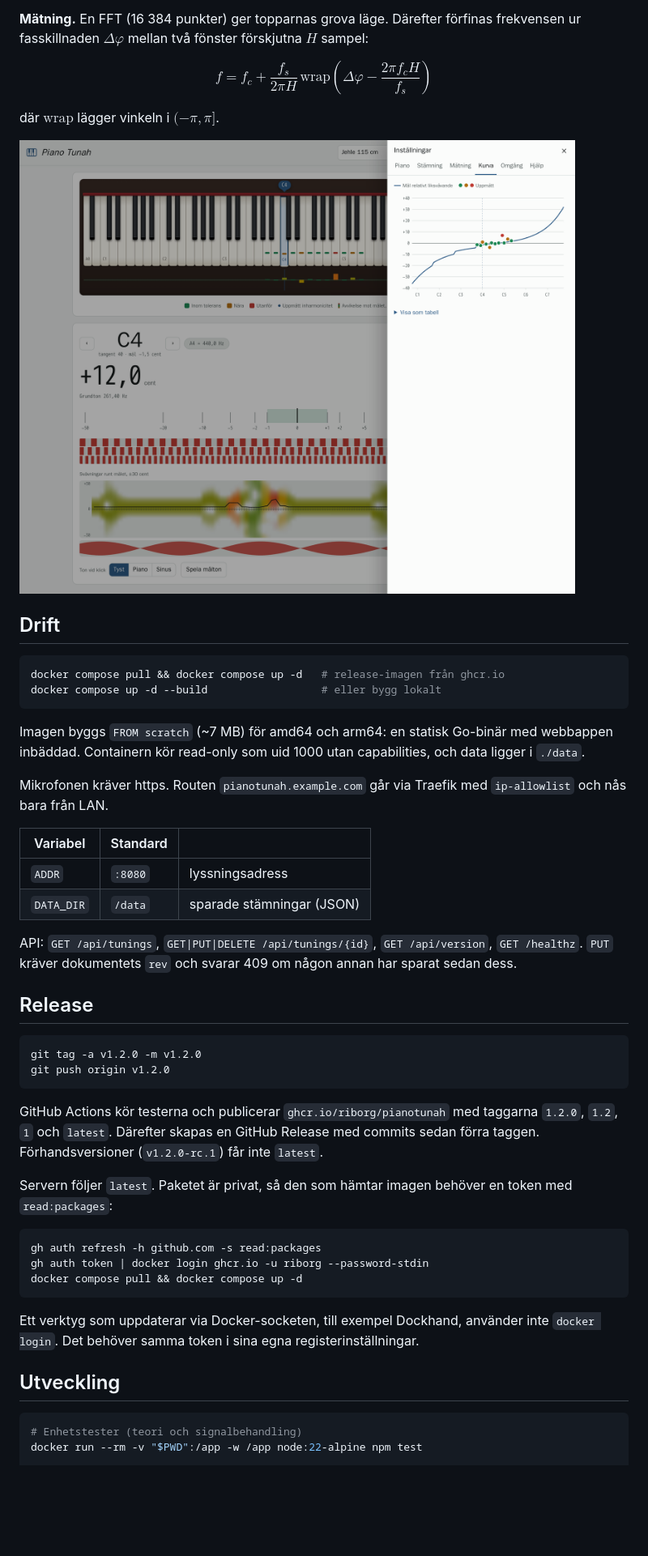
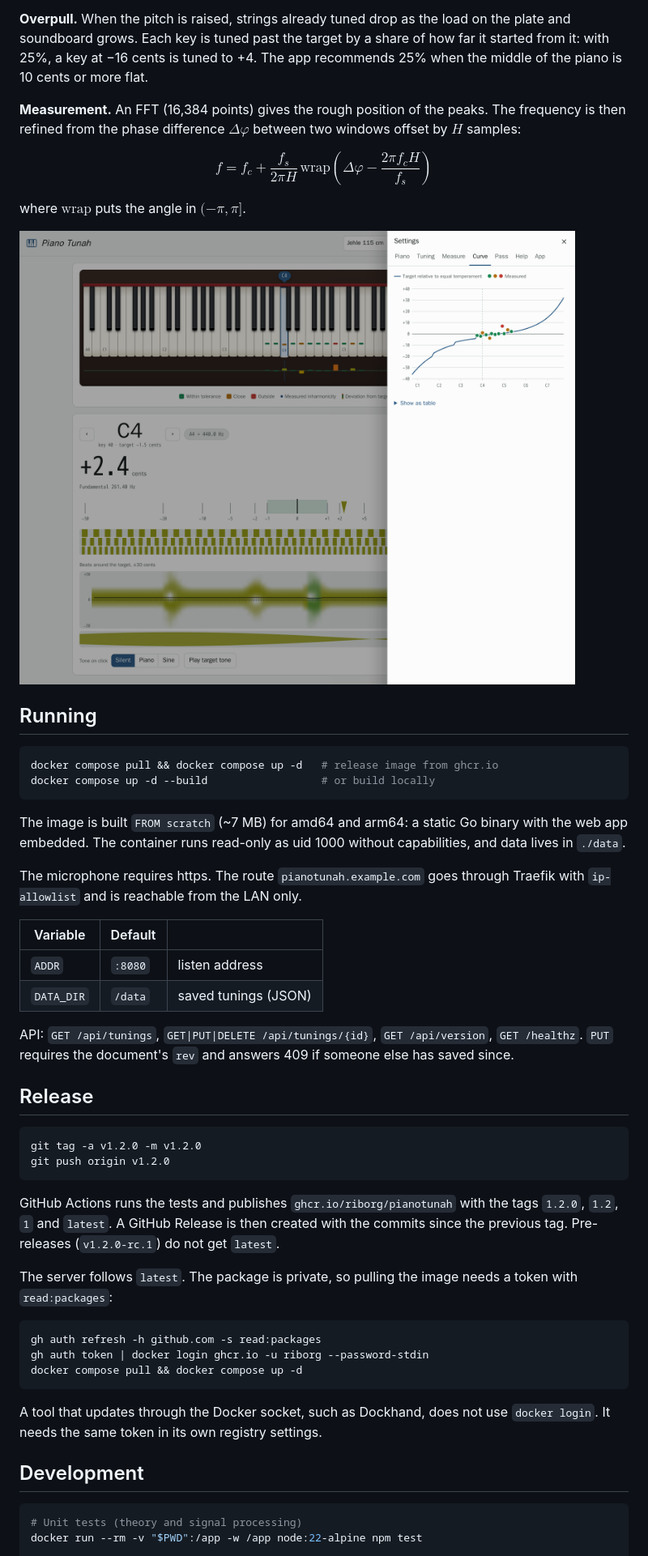
Before and after one commit to riborg/pianotunah, a Markdown page: README.md, the part around the change printed below. Shown: that part at 81% size. Rendered like a GitHub page; pictures changed too: docs/settings-light.png; blank space fills up the shorter version.

````diff
--- a/README.md
+++ b/README.md
@@ -41,9 +42,11 @@ Temperaturoktaven A3–A4 läggs först. Därefter byggs oktaverna uppåt och ne
 
-**Mätning.** En FFT (16 384 punkter) ger topparnas grova läge. Därefter förfinas frekvensen ur fasskillnaden $\Delta\varphi$ mellan två fönster förskjutna $H$ sampel:
+**Overpull.** When the pitch is raised, strings already tuned drop as the load on the plate and soundboard grows. Each key is tuned past the target by a share of how far it started from it: with 25%, a key at −16 cents is tuned to +4. The app recommends 25% when the middle of the piano is 10 cents or more flat.
+
+**Measurement.** An FFT (16,384 points) gives the rough position of the peaks. The frequency is then refined from the phase difference $\Delta\varphi$ between two windows offset by $H$ samples:
 
 $$f = f_c + \frac{f_s}{2\pi H}\,\mathrm{wrap}\left(\Delta\varphi - \frac{2\pi f_c H}{f_s}\right)$$
 
-där $\mathrm{wrap}$ lägger vinkeln i $(-\pi, \pi]$.
+where $\mathrm{wrap}$ puts the angle in $(-\pi, \pi]$.
 
 <picture>
   <source media="(prefers-color-scheme: dark)" srcset="docs/settings-dark.png">
@@ -51,22 +54,22 @@ där $\mathrm{wrap}$ lägger vinkeln i $(-\pi, \pi]$.
 </picture>
 
-## Drift
+## Running
 
 ```sh
-docker compose pull && docker compose up -d   # release-imagen från ghcr.io
-docker compose up -d --build                  # eller bygg lokalt
+docker compose pull && docker compose up -d   # release image from ghcr.io
+docker compose up -d --build                  # or build locally
 ```
 
-Imagen byggs `FROM scratch` (~7 MB) för amd64 och arm64: en statisk Go-binär med webbappen inbäddad. Containern kör read-only som uid 1000 utan capabilities, och data ligger i `./data`.
+The image is built `FROM scratch` (~7 MB) for amd64 and arm64: a static Go binary with the web app embedded. The container runs read-only as uid 1000 without capabilities, and data lives in `./data`.
 
-Mikrofonen kräver https. Routen `pianotunah.example.com` går via Traefik med `ip-allowlist` och nås bara från LAN.
+The microphone requires https. The route `pianotunah.example.com` goes through Traefik with `ip-allowlist` and is reachable from the LAN only.
 
-| Variabel   | Standard | |
-|------------|----------|-|
-| `ADDR`     | `:8080`  | lyssningsadress |
-| `DATA_DIR` | `/data`  | sparade stämningar (JSON) |
+| Variable   | Default | |
+|------------|---------|-|
+| `ADDR`     | `:8080` | listen address |
+| `DATA_DIR` | `/data` | saved tunings (JSON) |
 
-API: `GET /api/tunings`, `GET|PUT|DELETE /api/tunings/{id}`, `GET /api/version`, `GET /healthz`. `PUT` kräver dokumentets `rev` och svarar 409 om någon annan har sparat sedan dess.
+API: `GET /api/tunings`, `GET|PUT|DELETE /api/tunings/{id}`, `GET /api/version`, `GET /healthz`. `PUT` requires the document's `rev` and answers 409 if someone else has saved since.
 
 ## Release
 
@@ -75,9 +78,9 @@ git tag -a v1.2.0 -m v1.2.0
 git push origin v1.2.0
 ```
 
-GitHub Actions kör testerna och publicerar `ghcr.io/riborg/pianotunah` med taggarna `1.2.0`, `1.2`, `1` och `latest`. Därefter skapas en GitHub Release med commits sedan förra taggen. Förhandsversioner (`v1.2.0-rc.1`) får inte `latest`.
+GitHub Actions runs the tests and publishes `ghcr.io/riborg/pianotunah` with the tags `1.2.0`, `1.2`, `1` and `latest`. A GitHub Release is then created with the commits since the previous tag. Pre-releases (`v1.2.0-rc.1`) do not get `latest`.
 
-Servern följer `latest`. Paketet är privat, så den som hämtar imagen behöver en token med `read:packages`:
+The server follows `latest`. The package is private, so pulling the image needs a token with `read:packages`:
 
 ```sh
 gh auth refresh -h github.com -s read:packages
@@ -85,11 +88,11 @@ gh auth token | docker login ghcr.io -u riborg --password-stdin
 docker compose pull && docker compose up -d
 ```
 
-Ett verktyg som uppdaterar via Docker-socketen, till exempel Dockhand, använder inte `docker login`. Det behöver samma token i sina egna registerinställningar.
+A tool that updates through the Docker socket, such as Dockhand, does not use `docker login`. It needs the same token in its own registry settings.
 
-## Utveckling
+## Development
 
 ```sh
-# Enhetstester (teori och signalbehandling)
+# Unit tests (theory and signal processing)
 docker run --rm -v "$PWD":/app -w /app node:22-alpine npm test
 
````
Also changed, not shown: other parts of README.md (+35 -33 lines), docs/screenshot-dark.png, docs/screenshot-light.png, docs/settings-dark.png.
